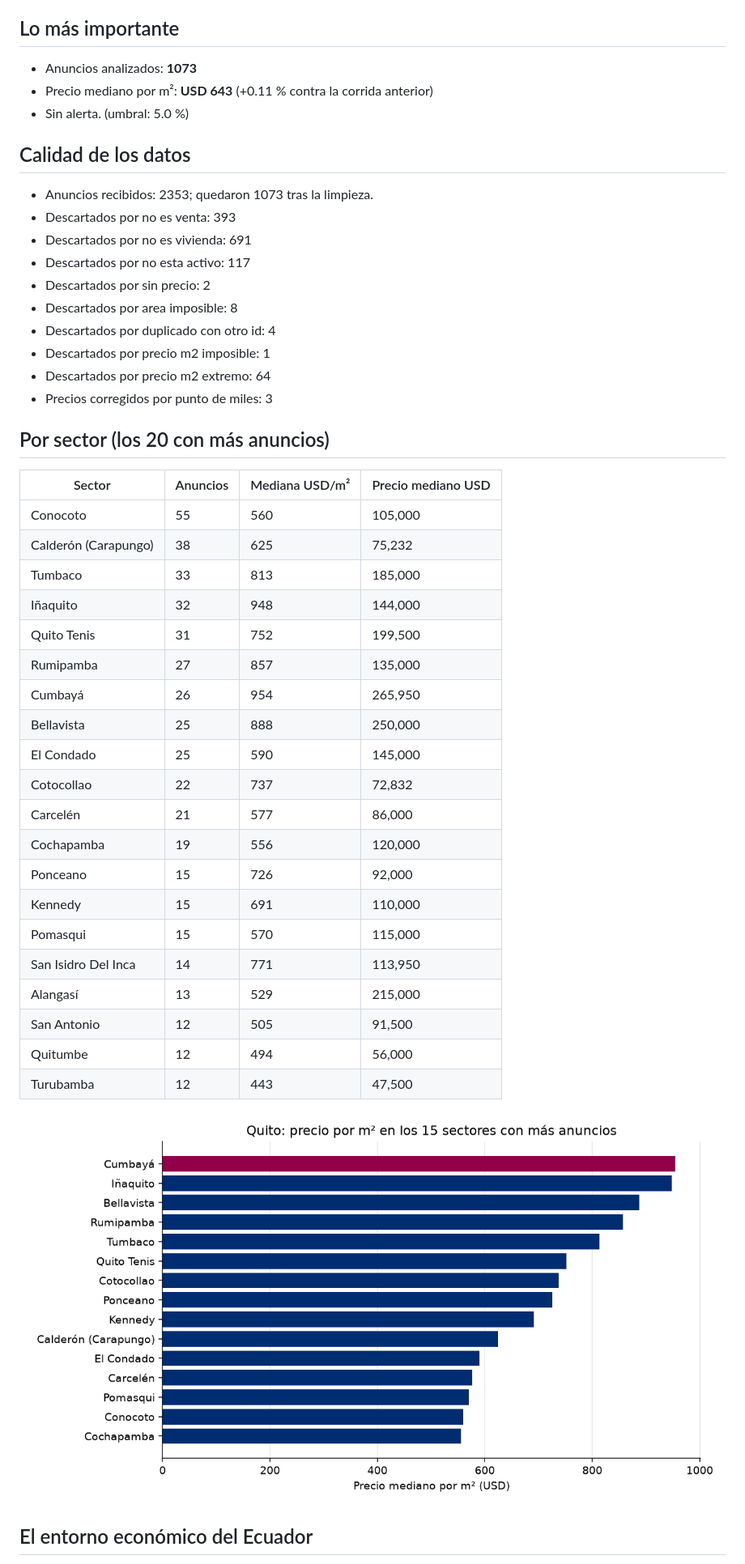
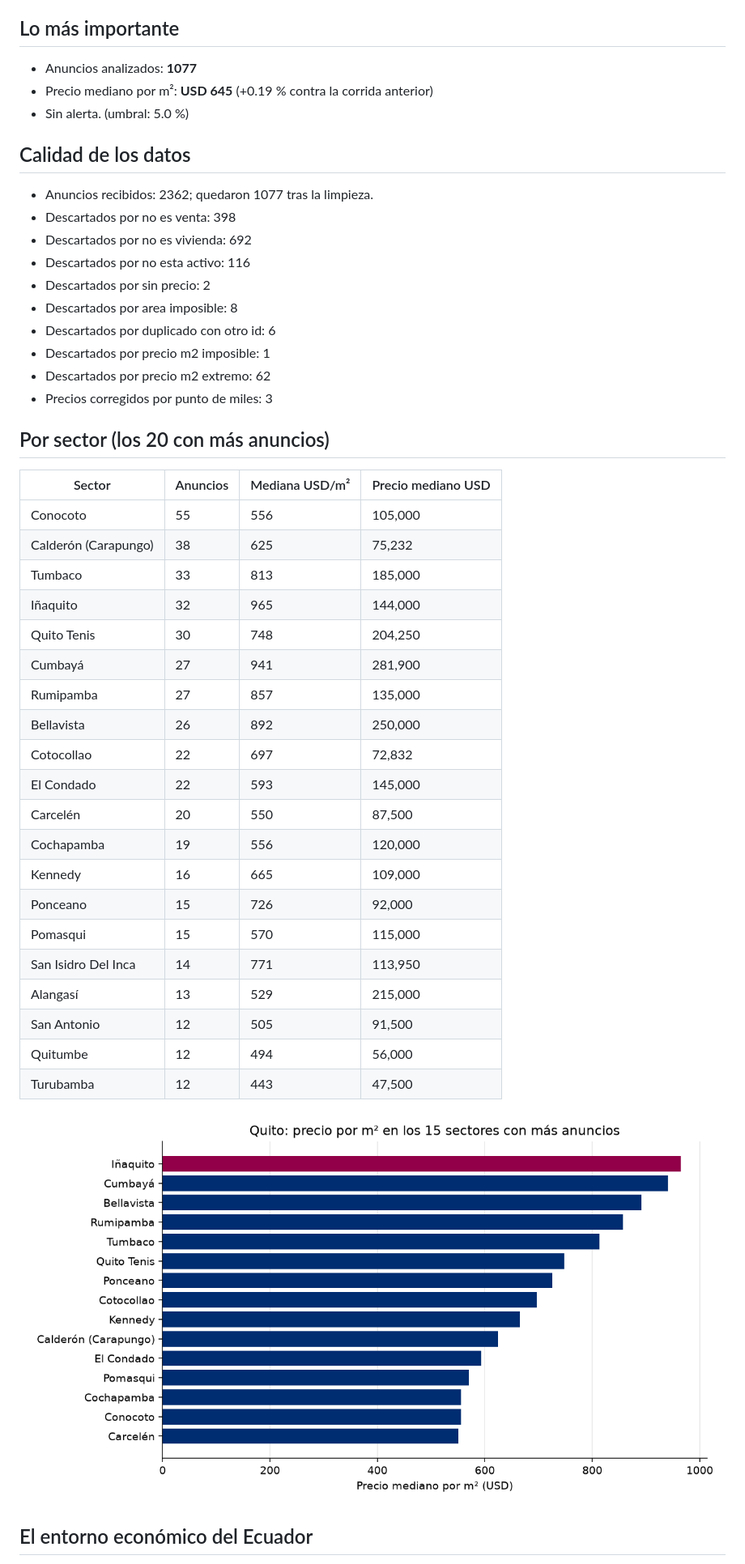
Before and after one commit to uide-programacion-inteligencia-mercados/proyecto-faro-docente, a Markdown page: reports/ultimo.md, the part around one of its changes. Shown at 81% size. GitHub-like rendering; pictures changed too: reports/precio_m2_2026-11-05.png (added).

Commit message:
Corrida 37 del 2026-11-05 (success)

```diff
--- a/reports/ultimo.md
+++ b/reports/ultimo.md
@@ -3,39 +3,39 @@ Reporte del 2026-11-04
 
 ## Lo más importante
-- Anuncios analizados: **1073**
-- Precio mediano por m²: **USD 643** (+0.11 % contra la corrida anterior)
+- Anuncios analizados: **1077**
+- Precio mediano por m²: **USD 645** (+0.19 % contra la corrida anterior)
 - Sin alerta. (umbral: 5.0 %)
 
 
 ## Calidad de los datos
-- Anuncios recibidos: 2353; quedaron 1073 tras la limpieza.
-- Descartados por no es venta: 393
-- Descartados por no es vivienda: 691
-- Descartados por no esta activo: 117
+- Anuncios recibidos: 2362; quedaron 1077 tras la limpieza.
+- Descartados por no es venta: 398
+- Descartados por no es vivienda: 692
+- Descartados por no esta activo: 116
 - Descartados por sin precio: 2
 - Descartados por area imposible: 8
-- Descartados por duplicado con otro id: 4
+- Descartados por duplicado con otro id: 6
 - Descartados por precio m2 imposible: 1
-- Descartados por precio m2 extremo: 64
+- Descartados por precio m2 extremo: 62
 - Precios corregidos por punto de miles: 3
 
 ## Por sector (los 20 con más anuncios)
 | Sector | Anuncios | Mediana USD/m² | Precio mediano USD |
 |---|---|---|---|
-| Conocoto | 55 | 560 | 105,000 |
+| Conocoto | 55 | 556 | 105,000 |
 | Calderón (Carapungo) | 38 | 625 | 75,232 |
 | Tumbaco | 33 | 813 | 185,000 |
-| Iñaquito | 32 | 948 | 144,000 |
-| Quito Tenis | 31 | 752 | 199,500 |
+| Iñaquito | 32 | 965 | 144,000 |
+| Quito Tenis | 30 | 748 | 204,250 |
+| Cumbayá | 27 | 941 | 281,900 |
 | Rumipamba | 27 | 857 | 135,000 |
-| Cumbayá | 26 | 954 | 265,950 |
-| Bellavista | 25 | 888 | 250,000 |
-| El Condado | 25 | 590 | 145,000 |
-| Cotocollao | 22 | 737 | 72,832 |
-| Carcelén | 21 | 577 | 86,000 |
+| Bellavista | 26 | 892 | 250,000 |
+| Cotocollao | 22 | 697 | 72,832 |
+| El Condado | 22 | 593 | 145,000 |
+| Carcelén | 20 | 550 | 87,500 |
 | Cochapamba | 19 | 556 | 120,000 |
+| Kennedy | 16 | 665 | 109,000 |
 | Ponceano | 15 | 726 | 92,000 |
-| Kennedy | 15 | 691 | 110,000 |
 | Pomasqui | 15 | 570 | 115,000 |
 | San Isidro Del Inca | 14 | 771 | 113,950 |
 | Alangasí | 13 | 529 | 215,000 |
@@ -43,7 +43,7 @@ Reporte del 2026-11-04
 | Quitumbe | 12 | 494 | 56,000 |
 | Turubamba | 12 | 443 | 47,500 |
 
-![Precio por m²](precio_m2_2026-11-04.png)
+![Precio por m²](precio_m2_2026-11-05.png)
 
 ## El entorno económico del Ecuador
 - Inflación anual (Banco Mundial): 0.7% (2025)
```
Also changed, not shown: other parts of reports/ultimo.md (+1 -1 lines), logs/estado.md (+2 -2 lines), reports/reporte_2026-11-05.md (added, +56 -0 lines), 8 other files.
